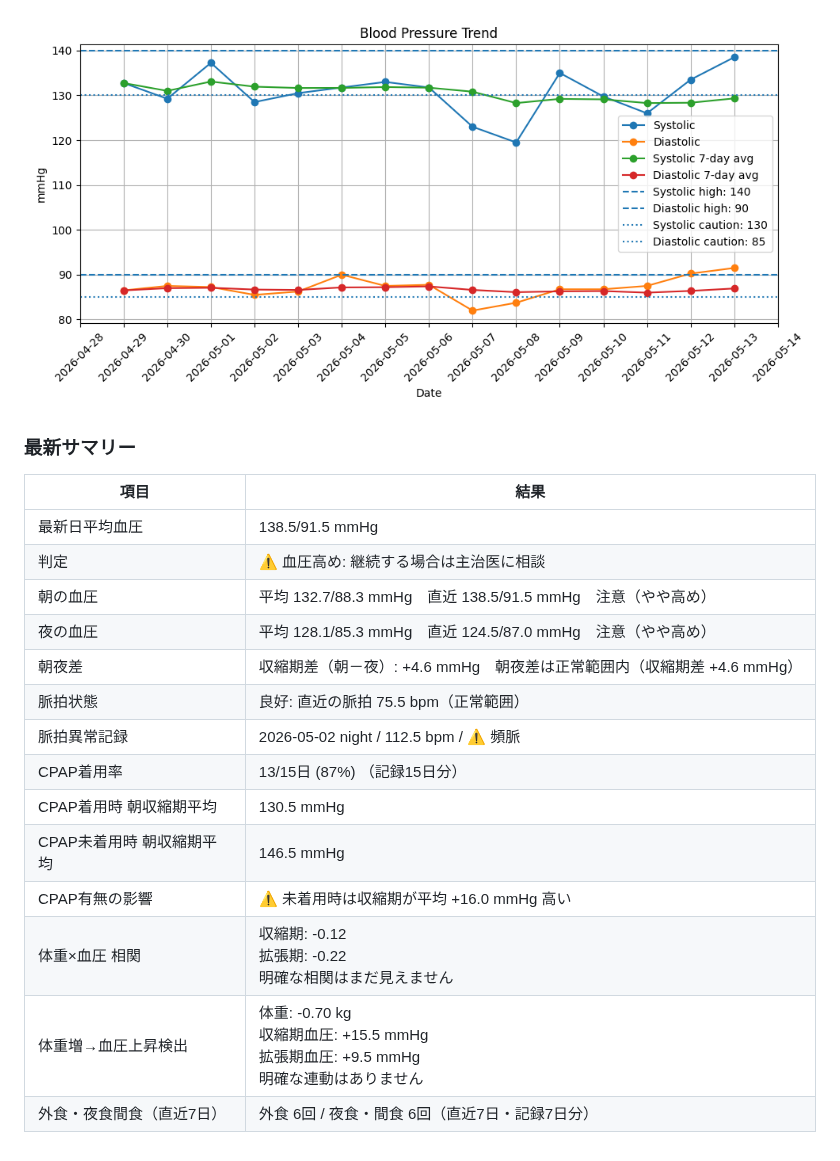
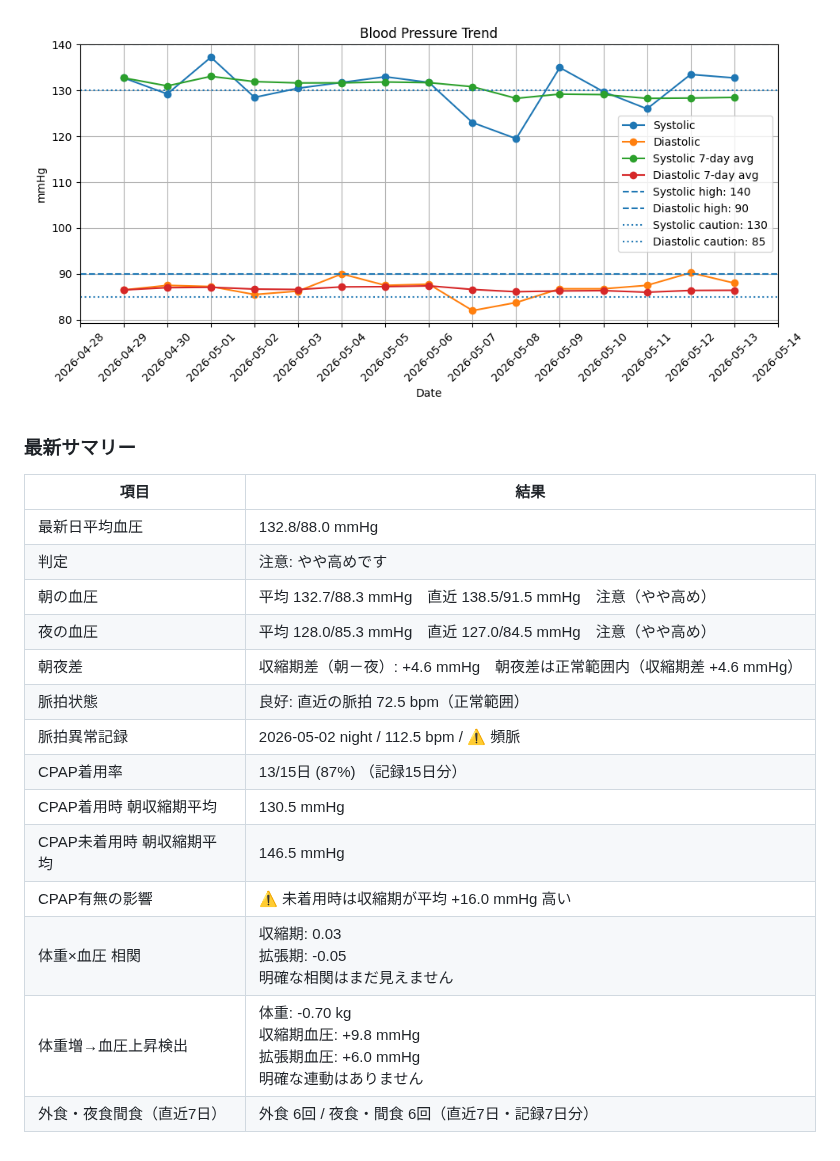
Before and after one commit to baker1129/health-project, a Markdown page: README.md, the part around the change. GitHub-like rendering; pictures changed too: reports/blood_pressure.png.

```diff
--- a/README.md
+++ b/README.md
@@ -35,19 +35,19 @@
 
 | 項目 | 結果 |
 |---|---|
-| 最新日平均血圧 | 138.5/91.5 mmHg |
-| 判定 | ⚠️ 血圧高め: 継続する場合は主治医に相談 |
+| 最新日平均血圧 | 132.8/88.0 mmHg |
+| 判定 | 注意: やや高めです |
 | 朝の血圧 | 平均 132.7/88.3 mmHg　直近 138.5/91.5 mmHg　注意（やや高め） |
-| 夜の血圧 | 平均 128.1/85.3 mmHg　直近 124.5/87.0 mmHg　注意（やや高め） |
+| 夜の血圧 | 平均 128.0/85.3 mmHg　直近 127.0/84.5 mmHg　注意（やや高め） |
 | 朝夜差 | 収縮期差（朝－夜）: +4.6 mmHg　朝夜差は正常範囲内（収縮期差 +4.6 mmHg） |
-| 脈拍状態 | 良好: 直近の脈拍 75.5 bpm（正常範囲） |
+| 脈拍状態 | 良好: 直近の脈拍 72.5 bpm（正常範囲） |
 | 脈拍異常記録 | 2026-05-02 night / 112.5 bpm / ⚠️ 頻脈 |
 | CPAP着用率 | 13/15日 (87%) （記録15日分） |
 | CPAP着用時 朝収縮期平均 | 130.5 mmHg |
 | CPAP未着用時 朝収縮期平均 | 146.5 mmHg |
 | CPAP有無の影響 | ⚠️ 未着用時は収縮期が平均 +16.0 mmHg 高い |
-| 体重×血圧 相関 | 収縮期: -0.12<br>拡張期: -0.22<br>明確な相関はまだ見えません |
-| 体重増→血圧上昇検出 | 体重: -0.70 kg<br>収縮期血圧: +15.5 mmHg<br>拡張期血圧: +9.5 mmHg<br>明確な連動はありません |
+| 体重×血圧 相関 | 収縮期: 0.03<br>拡張期: -0.05<br>明確な相関はまだ見えません |
+| 体重増→血圧上昇検出 | 体重: -0.70 kg<br>収縮期血圧: +9.8 mmHg<br>拡張期血圧: +6.0 mmHg<br>明確な連動はありません |
 | 外食・夜食間食（直近7日） | 外食 6回 / 夜食・間食 6回（直近7日・記録7日分） |
 
 <!-- HEALTH_ANALYSIS_END -->
```
Also changed, not shown: reports/health_analysis.md (+6 -6 lines).
